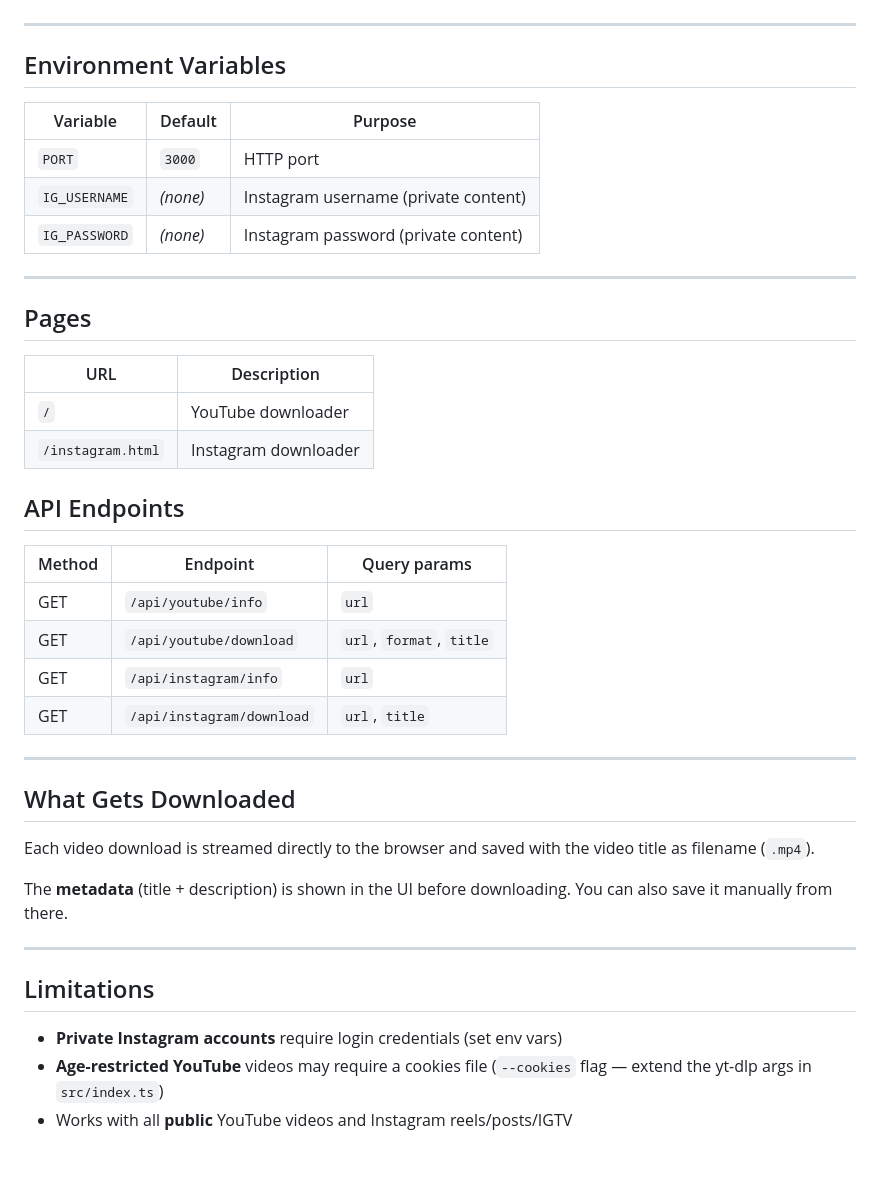
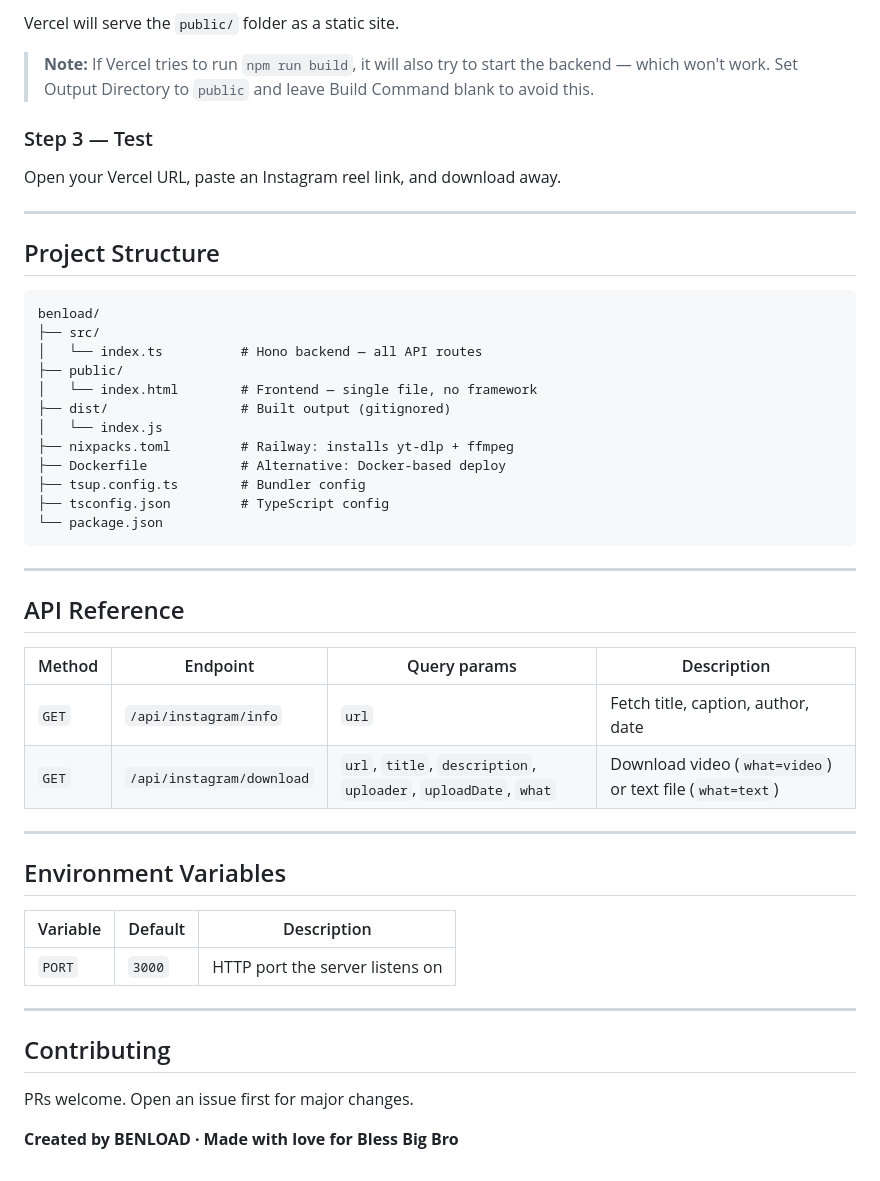
Before and after one commit to BennysonSamuel/insta_downloader, a Markdown page: README.md, the part around one of its changes. Rendered like a GitHub page.

````diff
--- a/README.md
+++ b/README.md
@@ -106,44 +152,51 @@ nixPkgs = ["yt-dlp", "ffmpeg"]
+Vercel will serve the `public/` folder as a static site.
+
+> **Note:** If Vercel tries to run `npm run build`, it will also try to start the backend — which won't work. Set Output Directory to `public` and leave Build Command blank to avoid this.
+
+### Step 3 — Test
+
+Open your Vercel URL, paste an Instagram reel link, and download away.
+
+---
+
+## Project Structure
+
+```
+benload/
+├── src/
+│   └── index.ts          # Hono backend — all API routes
+├── public/
+│   └── index.html        # Frontend — single file, no framework
+├── dist/                 # Built output (gitignored)
+│   └── index.js
+├── nixpacks.toml         # Railway: installs yt-dlp + ffmpeg
+├── Dockerfile            # Alternative: Docker-based deploy
+├── tsup.config.ts        # Bundler config
+├── tsconfig.json         # TypeScript config
+└── package.json
+```
+
+---
+
+## API Reference
+
+| Method | Endpoint | Query params | Description |
+|---|---|---|---|
+| `GET` | `/api/instagram/info` | `url` | Fetch title, caption, author, date |
+| `GET` | `/api/instagram/download` | `url`, `title`, `description`, `uploader`, `uploadDate`, `what` | Download video (`what=video`) or text file (`what=text`) |
 
 ---
 
 ## Environment Variables
 
-| Variable      | Default | Purpose                              |
-|---------------|---------|--------------------------------------|
-| `PORT`        | `3000`  | HTTP port                            |
-| `IG_USERNAME` | _(none)_| Instagram username (private content) |
-| `IG_PASSWORD` | _(none)_| Instagram password (private content) |
+| Variable | Default | Description |
+|---|---|---|
+| `PORT` | `3000` | HTTP port the server listens on |
 
 ---
 
-## Pages
+## Contributing
 
-| URL              | Description              |
-|------------------|--------------------------|
-| `/`              | YouTube downloader       |
-| `/instagram.html`| Instagram downloader     |
+PRs welcome. Open an issue first for major changes.
 
-## API Endpoints
-
-| Method | Endpoint                   | Query params              |
-|--------|----------------------------|---------------------------|
-| GET    | `/api/youtube/info`        | `url`                     |
-| GET    | `/api/youtube/download`    | `url`, `format`, `title`  |
-| GET    | `/api/instagram/info`      | `url`                     |
-| GET    | `/api/instagram/download`  | `url`, `title`            |
-
----
-
-## What Gets Downloaded
-
-Each video download is streamed directly to the browser and saved with the video title as filename (`.mp4`).
-
-The **metadata** (title + description) is shown in the UI before downloading. You can also save it manually from there.
-
----
-
-## Limitations
-
-- **Private Instagram accounts** require login credentials (set env vars)
-- **Age-restricted YouTube** videos may require a cookies file (`--cookies` flag — extend the yt-dlp args in `src/index.ts`)
-- Works with all **public** YouTube videos and Instagram reels/posts/IGTV
+**Created by BENLOAD · Made with love for Bless Big Bro**
````
Also changed, not shown: other parts of README.md (+115 -69 lines).
